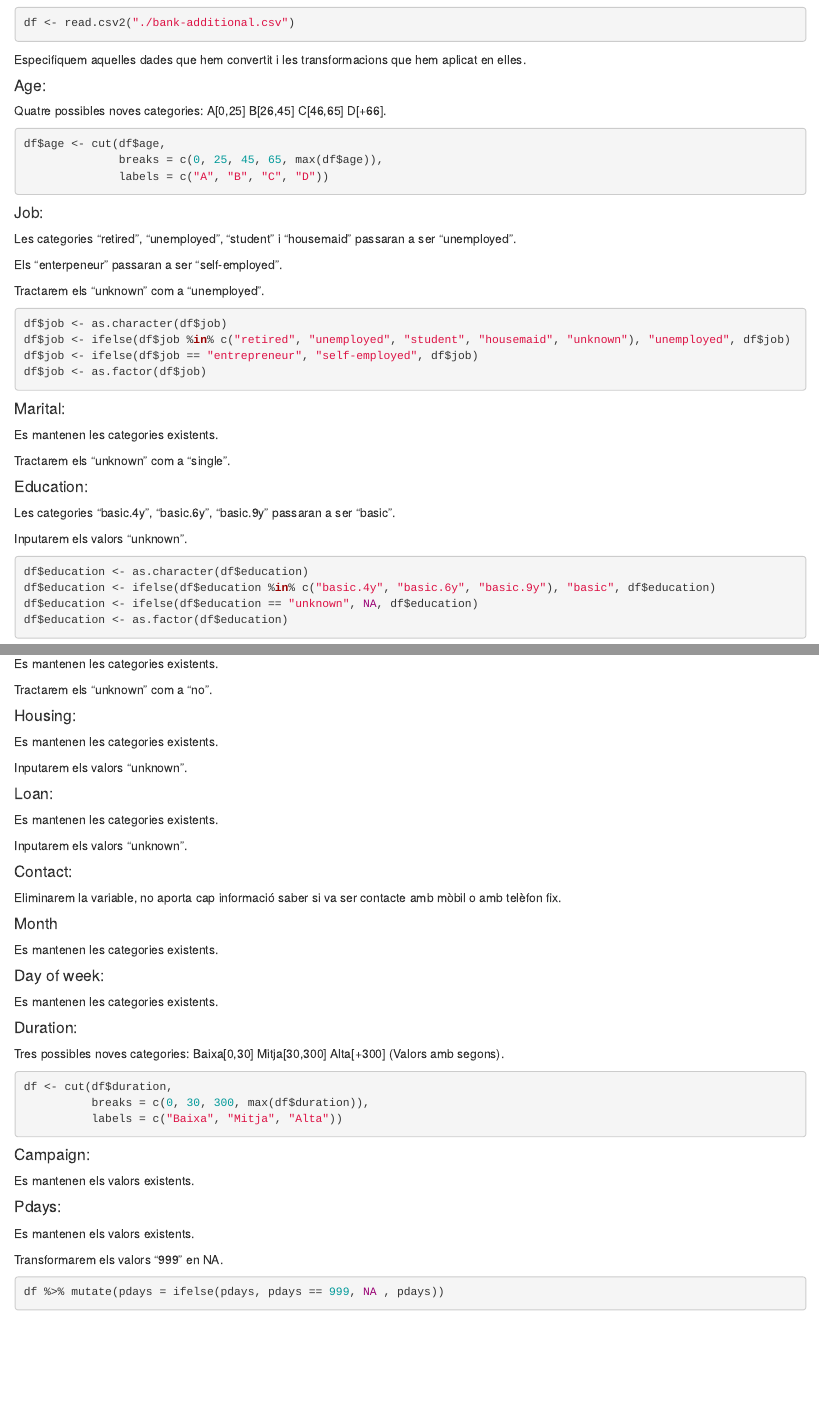
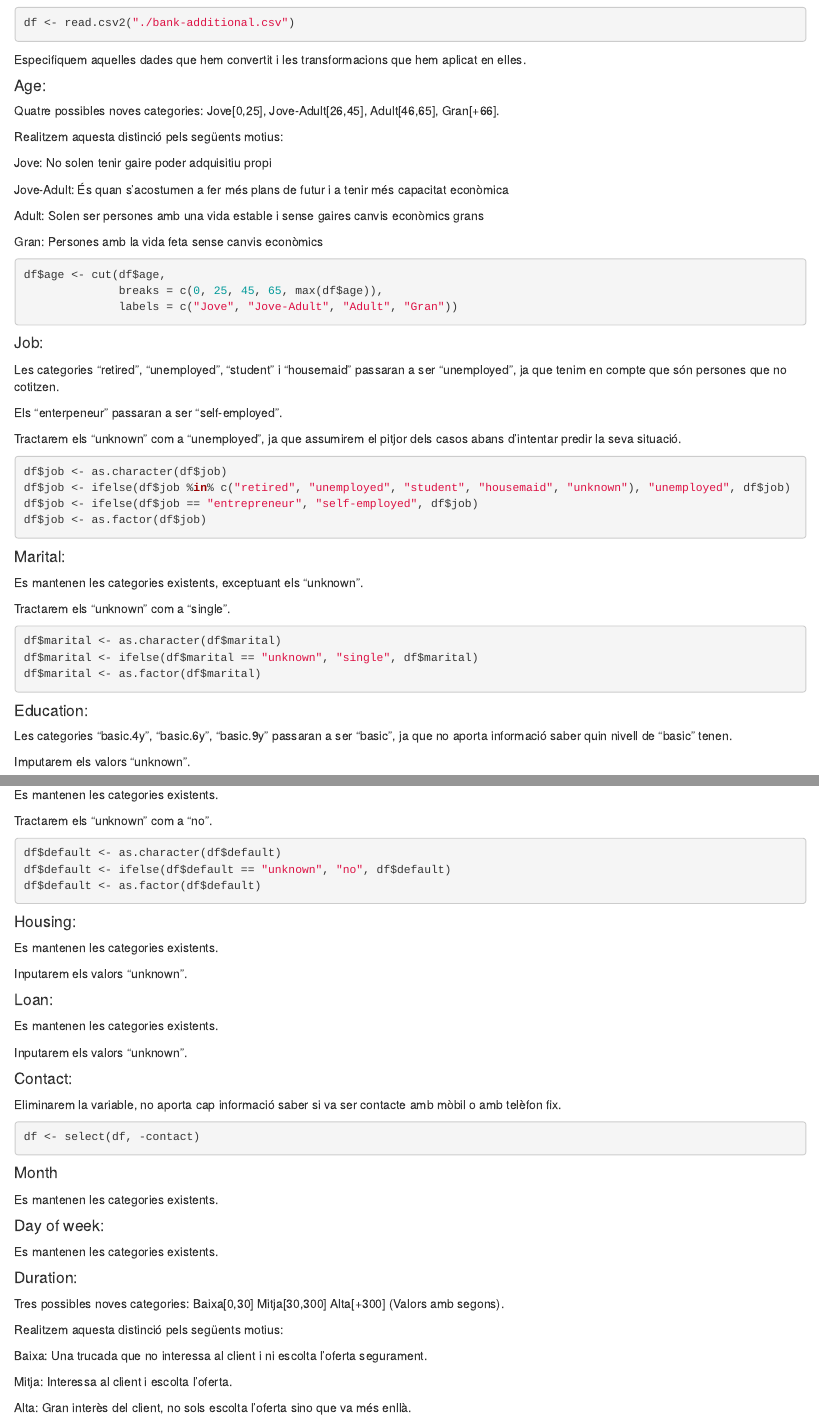
Before and after one commit to pauboschribalta/adei, an R Markdown document (lab1/Entrega-1.Rmd): the page in a window 1100 px wide, from 220 px down, and a second part further down, joined at a grey line. Rendered offline with R 4.5, knitr and Pandoc, with nearby package versions; some code elsewhere in the file could not run offline.

Commit message:
Add files via upload

````diff
--- a/lab1/Entrega-1.Rmd
+++ b/lab1/Entrega-1.Rmd
@@ -24,21 +24,31 @@ Especifiquem aquelles dades que hem convertit i les transformacions que hem apli
 
 #### Age:
 
-Quatre possibles noves categories: A[0,25] B[26,45] C[46,65] D[+66].
+Quatre possibles noves categories: Jove[0,25], Jove-Adult[26,45], Adult[46,65], Gran[+66].
+
+Realitzem aquesta distinció pels següents motius:
+
+Jove: No solen tenir gaire poder adquisitiu propi
+
+Jove-Adult: És quan s'acostumen a fer més plans de futur i a tenir més capacitat econòmica
+
+Adult: Solen ser persones amb una vida estable i sense gaires canvis econòmics grans
+
+Gran: Persones amb la vida feta sense canvis econòmics
 
 ```{r}
 df$age <- cut(df$age,
               breaks = c(0, 25, 45, 65, max(df$age)),
-              labels = c("A", "B", "C", "D"))
+              labels = c("Jove", "Jove-Adult", "Adult", "Gran"))
 ```
 
 #### Job:
 
-Les categories "retired", "unemployed", "student" i "housemaid" passaran a ser "unemployed".
+Les categories "retired", "unemployed", "student" i "housemaid" passaran a ser "unemployed", ja que tenim en compte que són persones que no cotitzen.
 
 Els "enterpeneur" passaran a ser "self-employed".
 
-Tractarem els "unknown" com a "unemployed".
+Tractarem els "unknown" com a "unemployed", ja que assumirem el pitjor dels casos abans d'intentar predir la seva situació.
 
 ```{r}
 df$job <- as.character(df$job)
@@ -49,19 +59,21 @@ df$job <- as.factor(df$job)
 
 #### Marital:
 
-Es mantenen les categories existents.
+Es mantenen les categories existents, exceptuant els "unknown".
 
 Tractarem els "unknown" com a "single".
 
 ```{r}
-
+df$marital <- as.character(df$marital)
+df$marital <- ifelse(df$marital == "unknown", "single", df$marital)
+df$marital <- as.factor(df$marital)
 ```
 
 #### Education:
 
-Les categories "basic.4y", "basic.6y", "basic.9y" passaran a ser "basic".
+Les categories "basic.4y", "basic.6y", "basic.9y" passaran a ser "basic", ja que no aporta informació saber quin nivell de "basic" tenen.
 
-Inputarem els valors "unknown".
+Imputarem els valors "unknown".
 
 ```{r}
 df$education <- as.character(df$education)
@@ -77,7 +94,9 @@ Es mantenen les categories existents.
 Tractarem els "unknown" com a "no".
 
 ```{r}
-
+df$default <- as.character(df$default)
+df$default <- ifelse(df$default == "unknown", "no", df$default)
+df$default <- as.factor(df$default)
 ```
 
 #### Housing:
@@ -105,28 +124,28 @@ Inputarem els valors "unknown".
 Eliminarem la variable, no aporta cap informació saber si va ser contacte amb mòbil o amb telèfon fix.
 
 ```{r}
-
+df <- select(df, -contact)
 ```
 
 #### Month
 
 Es mantenen les categories existents.
 
-```{r}
-
-```
-
 #### Day of week:
 
 Es mantenen les categories existents.
 
-```{r}
-
-```
-
 #### Duration:
 
 Tres possibles noves categories: Baixa[0,30] Mitja[30,300] Alta[+300] (Valors amb segons).
+
+Realitzem aquesta distinció pels següents motius:
+
+Baixa: Una trucada que no interessa al client i ni escolta l'oferta segurament.
+
+Mitja: Interessa al client i escolta l'oferta.
+
+Alta: Gran interès del client, no sols escolta l'oferta sino que va més enllà.
 
 ```{r}
 df <- cut(df$duration,
@@ -149,7 +164,7 @@ Es mantenen els valors existents.
 Transformarem els valors "999" en NA.
 
 ```{r}
-df %>% mutate(pdays = ifelse(pdays, pdays == 999, NA , pdays))
+df <- df %>% mutate(pdays = ifelse(pdays == 999, NA , pdays))
 ```
 
 #### Previous:
````
Also changed, not shown: lab1/Entrega-1.Rmd (9 more changed lines).
